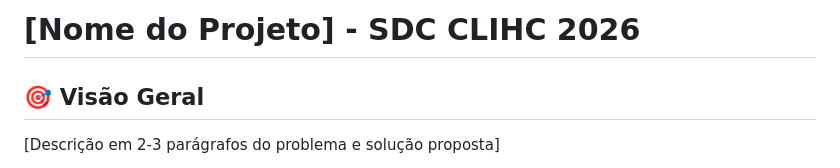
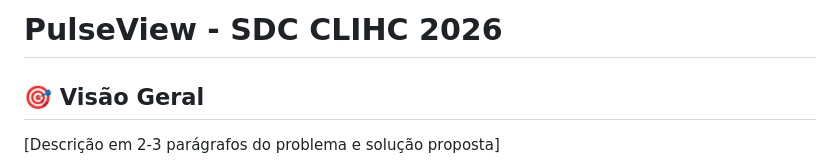
Before and after one commit to kawe-keven/projeto-ods, a Markdown page: README.md, the part around the change. Rendered like a GitHub page.

Commit message:
Update project name from 'Nome do Projeto' to 'PulseView'

```diff
--- a/README.md
+++ b/README.md
@@ -1,4 +1,4 @@
-# [Nome do Projeto] - SDC CLIHC 2026
+# PulseView - SDC CLIHC 2026
 
 ## 🎯 Visão Geral
 [Descrição em 2-3 parágrafos do problema e solução proposta]
```
